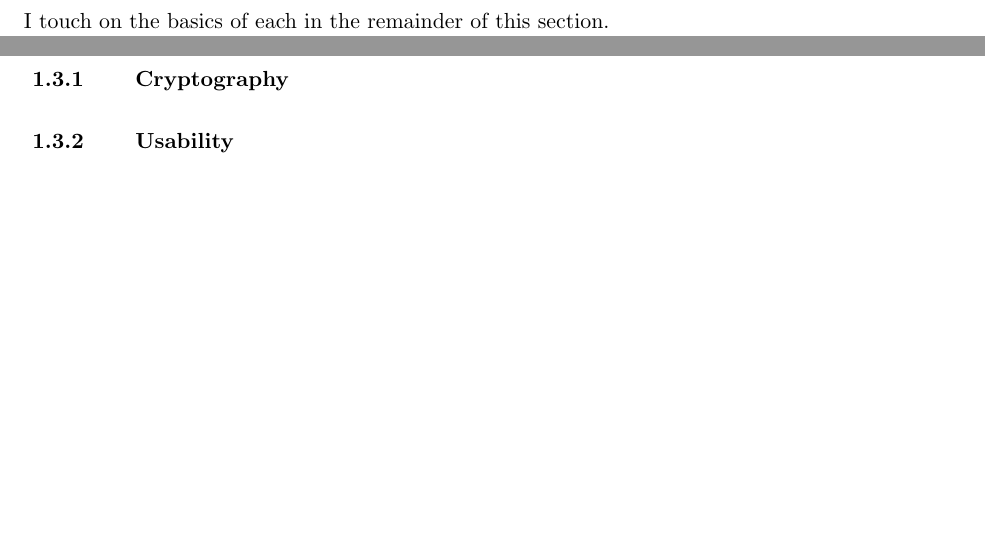
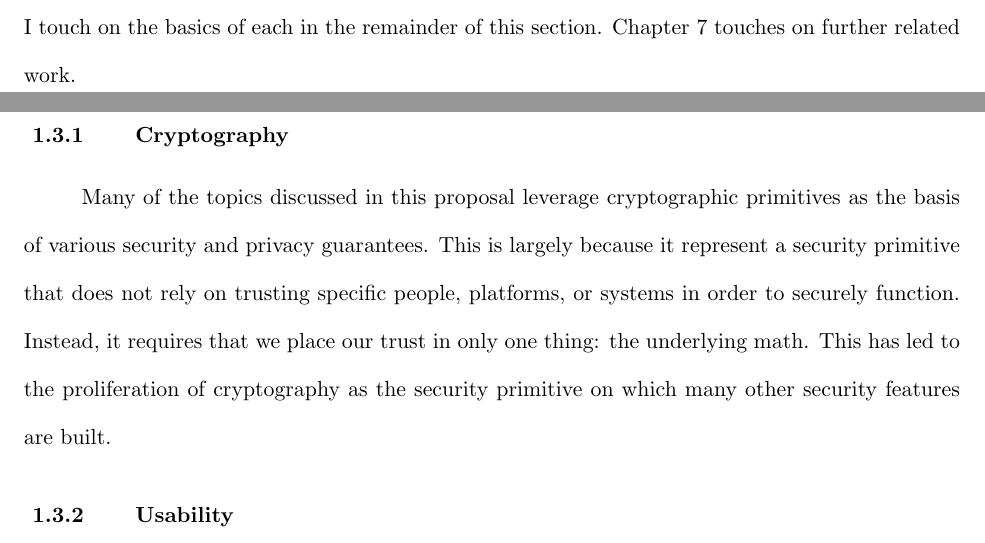
Before and after one commit to asayler/sayler-phd-proposal, a LaTeX thesis (proposal.tex, which reads chap_intro.tex): two parts of pages 12 and 13 of 31, joined at a grey line, cut so that both start at the same text, the shorter picture padded with empty space. Compiled offline with pdfLaTeX.

Commit message:
Started background

```diff
--- a/chap_intro.tex
+++ b/chap_intro.tex
@@ -188,10 +188,20 @@ quantify and resolve.
 \section{Background}
 
 This work builds on a number of established topics related to
-computing, privacy, and security. I touch on the basics of each in
-the remainder of this section.
+computing, privacy, and security. I touch on the basics of each in the
+remainder of this section. Chapter~\ref{chap:related} touches on
+further related work.
 
 \subsection{Cryptography}
+
+Many of the topics discussed in this proposal leverage cryptographic
+primitives as the basis of various security and privacy
+guarantees. This is largely because it represent a security primitive
+that does not rely on trusting specific people, platforms, or systems
+in order to securely function. Instead, it requires that we place our
+trust in only one thing: the underlying math. This has led to the
+proliferation of cryptography as the security primitive on which many
+other security features are built.
 
 \subsection{Usability}
 
```
